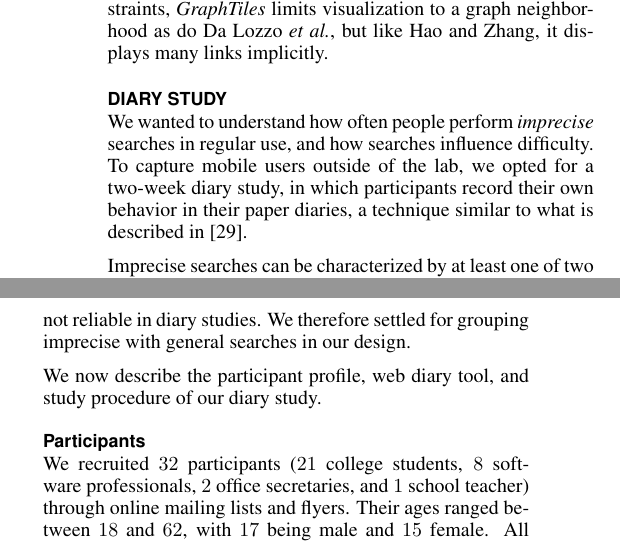
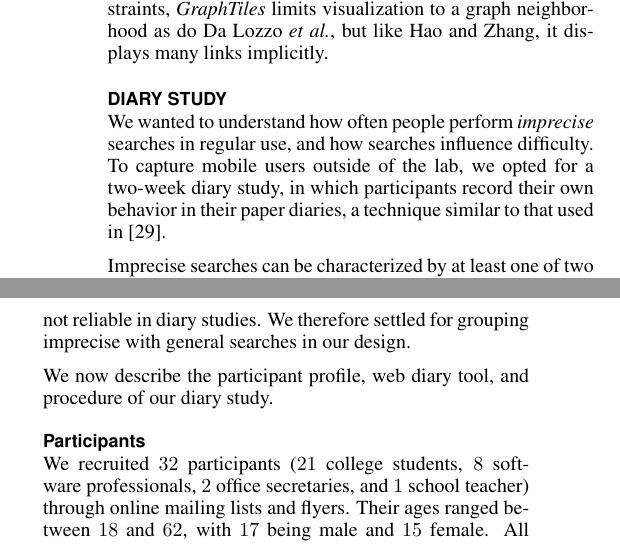
Before and after one commit to vsetlur/MobileHCI2015, a LaTeX document (graphtiles_final.tex, which reads diary_design.tex): two parts of the columns of page 3 of 8, joined at a grey line, cut so that both start at the same text. Compiled offline with pdfLaTeX.

Commit message:
Diary design fixes.

```diff
--- a/diary_design.tex
+++ b/diary_design.tex
@@ -44,7 +44,7 @@
 \caption{Four categories of mobile searches in the diary study, their frequency of occurrence and examples.}
 \end{table*}
 
-We wanted to understand how often people perform \textit{imprecise} searches in regular use, and how searches influence difficulty. To capture mobile users outside of the lab, we opted for a two-week diary study, in which participants record their own behavior in their paper diaries, a technique similar to what is described in \cite{Sohn:2008}.
+We wanted to understand how often people perform \textit{imprecise} searches in regular use, and how searches influence difficulty. To capture mobile users outside of the lab, we opted for a two-week diary study, in which participants record their own behavior in their paper diaries, a technique similar to that used in \cite{Sohn:2008}.
 
 Imprecise searches can be characterized by at least one of two properties \cite{Lee:2012}:
 \begin{tight_enumerate}
@@ -54,7 +54,7 @@ Imprecise searches can be characterized by at least one of two properties \cite{
 
 Accordingly we formulated the following definition of \textit{imprecise} search, as measured by our diary study: \textit{more than one query was required, or three or more links in the result list were followed}. However, we found one ambiguous case: one query and at least three followed links might be imprecise search, with a user arriving directly at a confusing set of search results and hunting around; or they might be general browsing search, with a user quickly finding a broad swath of interesting information, and slowly exploring it. Disambiguation might require knowing how rapidly users followed their links. Unfortunately, this sort of timing information is not reliable in diary studies. We therefore settled for grouping imprecise with general searches in our design.
 
-We now describe the participant profile, web diary tool, and study procedure of our diary study.
+We now describe the participant profile, web diary tool, and procedure of our diary study.
 
 \subsection{Participants}
 We recruited $32$ participants ($21$ college students, $8$ software professionals, $2$ office secretaries, and $1$ school teacher) through online mailing lists and flyers. Their ages ranged between $18$ and $62$, with $17$ being male and $15$ female. All had normal or corrected-normal vision. They were required to have a mobile device capable of search, and to be regular users of that functionality. $14$ participants had iOS, $11$ had Android, and $7$ had Windows phones.
```
Also changed, not shown: graphtiles_final.pdf.
